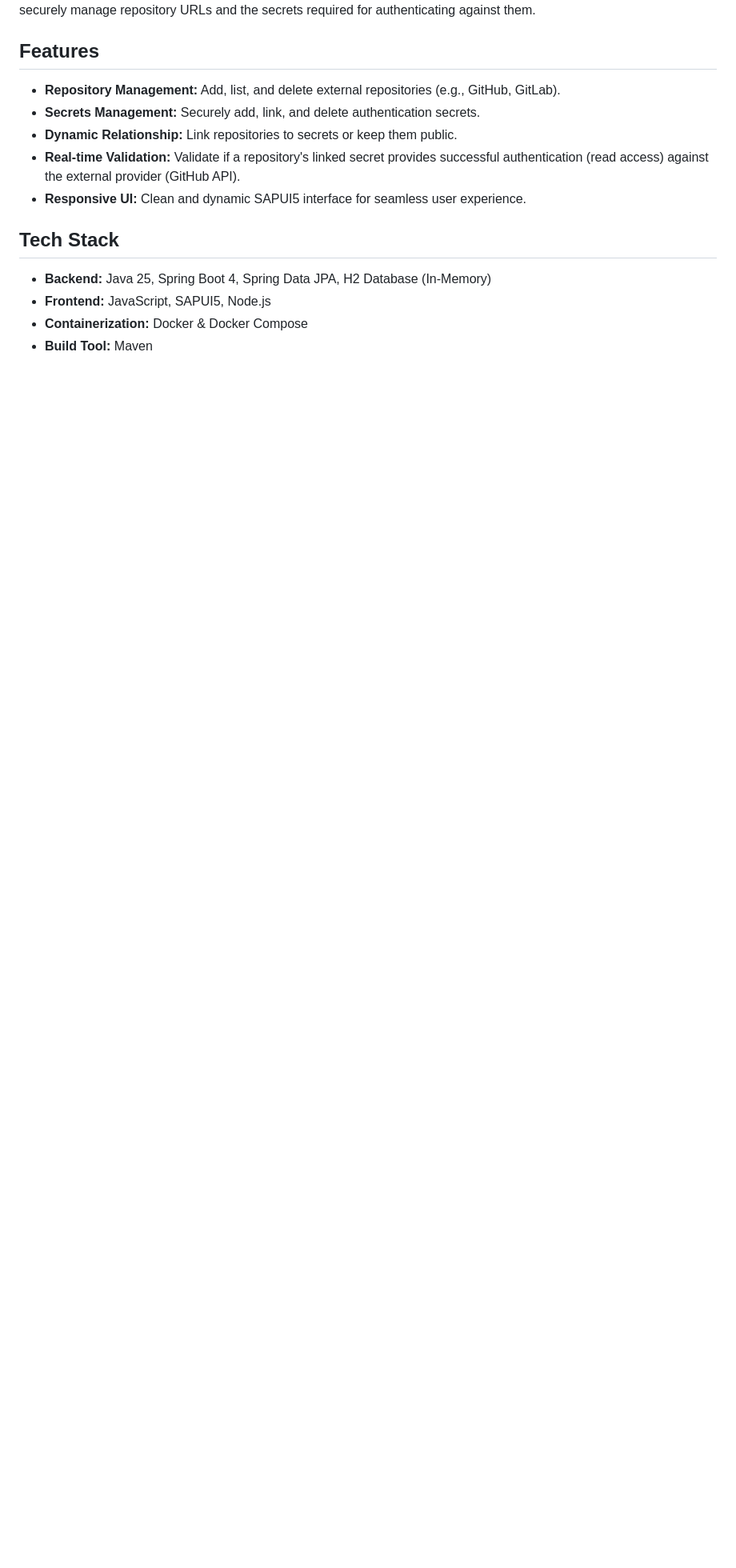
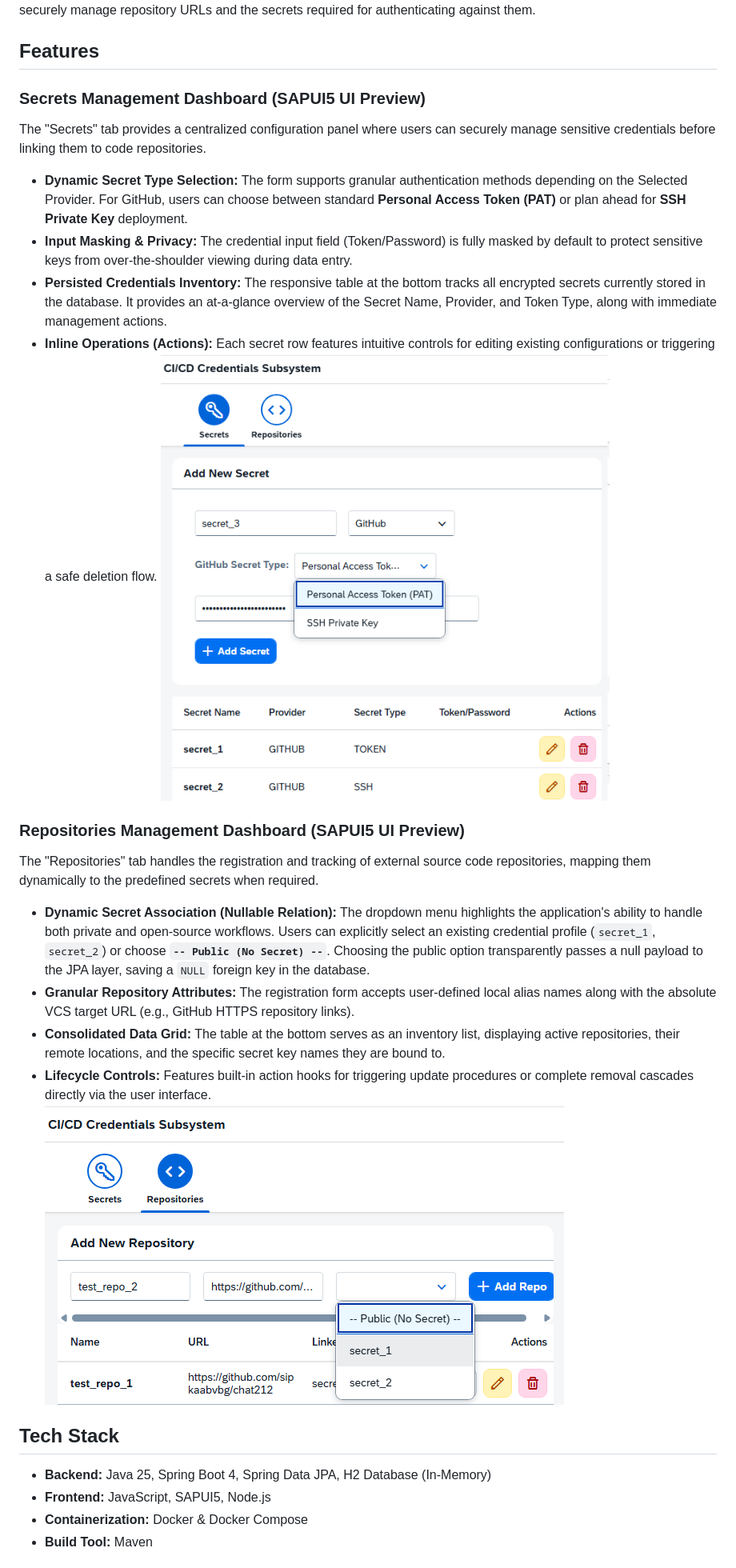
Before and after one commit to sipkaabvbg/repository-secret-manager, a Markdown page: README.md, the part around the change. Shown at 80% size. Rendered like a GitHub page; blank space fills up the shorter version.

Commit message:
#67 Updated README file

```diff
--- a/README.md
+++ b/README.md
@@ -4,11 +4,23 @@
 This project is a subsystem of a CI/CD platform. It provides a web service and a graphical user interface (GUI) designed to securely manage repository URLs and the secrets required for authenticating against them.
 
 ## Features
-- **Repository Management:** Add, list, and delete external repositories (e.g., GitHub, GitLab).
-- **Secrets Management:** Securely add, link, and delete authentication secrets.
-- **Dynamic Relationship:** Link repositories to secrets or keep them public.
-- **Real-time Validation:** Validate if a repository's linked secret provides successful authentication (read access) against the external provider (GitHub API).
-- **Responsive UI:** Clean and dynamic SAPUI5 interface for seamless user experience.
+### Secrets Management Dashboard (SAPUI5 UI Preview)
+The "Secrets" tab provides a centralized configuration panel where users can securely manage sensitive credentials before linking them to code repositories.
+* **Dynamic Secret Type Selection:** The form supports granular authentication methods depending on the Selected Provider. For GitHub, users can choose between standard **Personal Access Token (PAT)** or plan ahead for **SSH Private Key** deployment.
+* **Input Masking & Privacy:** The credential input field (Token/Password) is fully masked by default to protect sensitive keys from over-the-shoulder viewing during data entry.
+* **Persisted Credentials Inventory:** The responsive table at the bottom tracks all encrypted secrets currently stored in the database. It provides an at-a-glance overview of the Secret Name, Provider, and Token Type, along with immediate management actions.
+* **Inline Operations (Actions):** Each secret row features intuitive controls for editing existing configurations or triggering a safe deletion flow.
+![Secrets Management Interface](images/secrets_tab.png)
+
+### Repositories Management Dashboard (SAPUI5 UI Preview)
+
+The "Repositories" tab handles the registration and tracking of external source code repositories, mapping them dynamically to the predefined secrets when required.
+* **Dynamic Secret Association (Nullable Relation):** The dropdown menu highlights the application's ability to handle both private and open-source workflows. Users can explicitly select an existing credential profile (`secret_1`, `secret_2`) or choose **`-- Public (No Secret) --`**. Choosing the public option transparently passes a null payload to the JPA layer, saving a `NULL` foreign key in the database.
+* **Granular Repository Attributes:** The registration form accepts user-defined local alias names along with the absolute VCS target URL (e.g., GitHub HTTPS repository links).
+* **Consolidated Data Grid:** The table at the bottom serves as an inventory list, displaying active repositories, their remote locations, and the specific secret key names they are bound to.
+* **Lifecycle Controls:** Features built-in action hooks for triggering update procedures or complete removal cascades directly via the user interface.
+![Secrets Management Interface](images/repo_tab.png)
+
 
 ## Tech Stack
 - **Backend:** Java 25, Spring Boot 4, Spring Data JPA, H2 Database (In-Memory)
```
